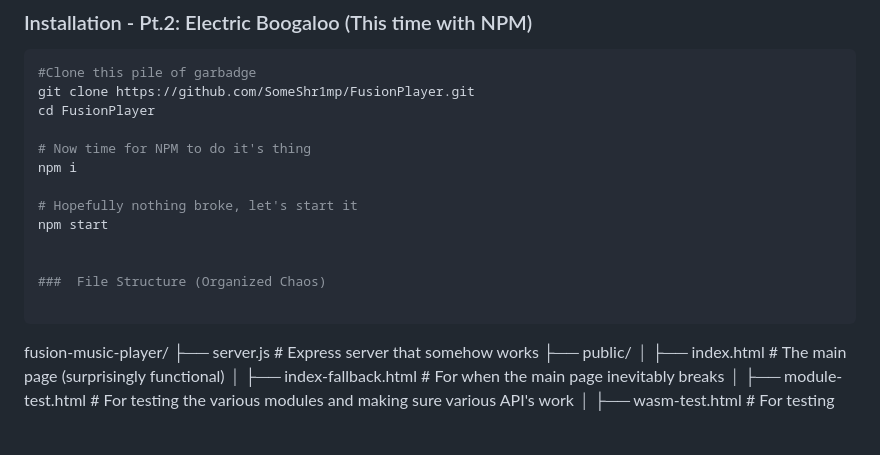
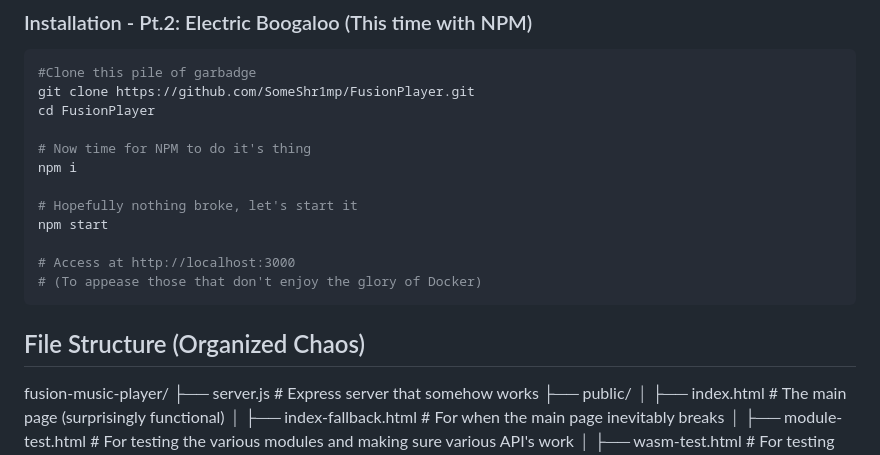
Before and after one commit to SomeShr1mp/FusionPlayer, a Markdown page: README.md, the part around the change. Drawn GitHub-style; blank space fills up the shorter version.

Commit message:
Update README.md again

````diff
--- a/README.md
+++ b/README.md
@@ -81,10 +81,13 @@ npm i
 # Hopefully nothing broke, let's start it
 npm start
 
+# Access at http://localhost:3000
+# (To appease those that don't enjoy the glory of Docker)
+```
 
-###  File Structure (Organized Chaos)
+##  File Structure (Organized Chaos)
 
-```
+
 fusion-music-player/
 ├── server.js                    # Express server that somehow works
 ├── public/
````
